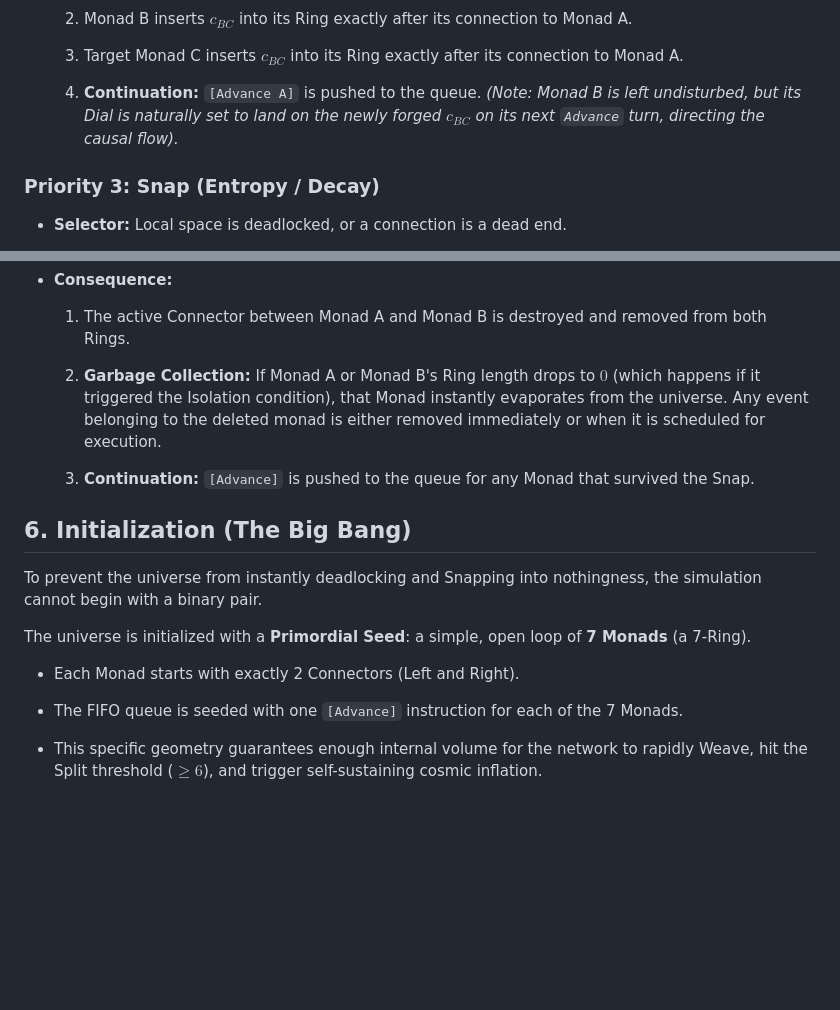
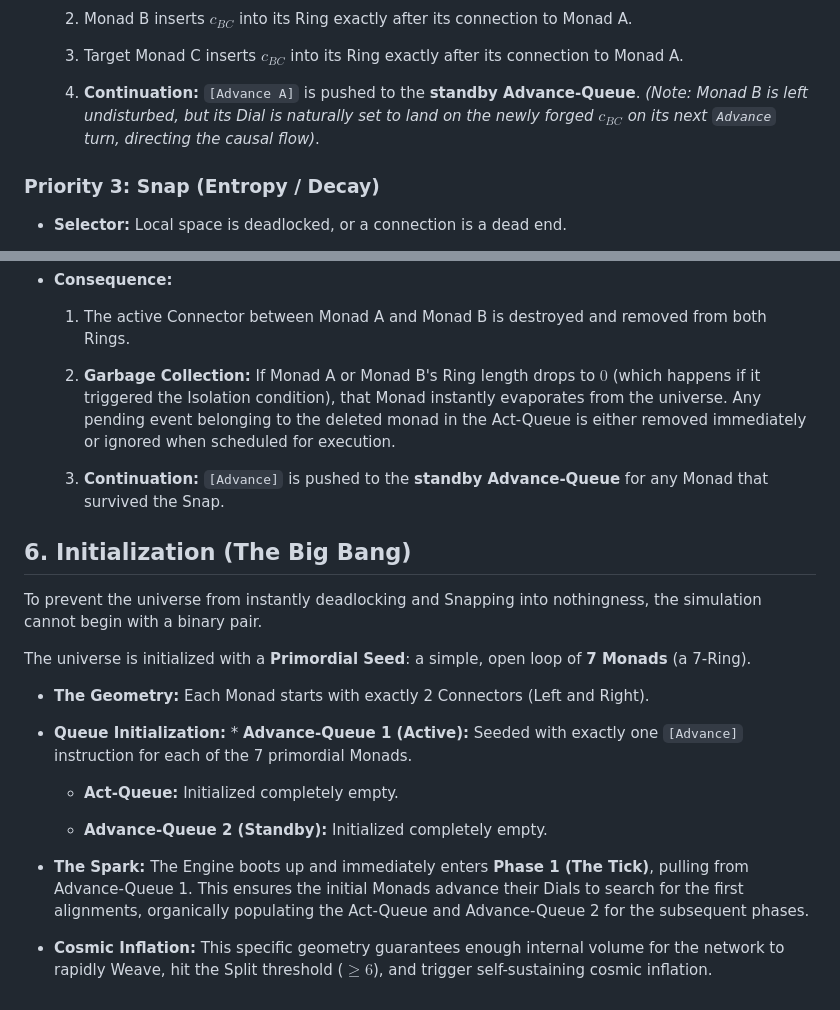
Before and after one commit to joakimsigvald/Chronofold, a Markdown page: Documentation/Chronofold/The Ring Universe.md, 2 parts joined by grey strips. Rendered like a GitHub page; blank space fills up the shorter version.

```diff
--- a/Documentation/Chronofold/The Ring Universe.md
+++ b/Documentation/Chronofold/The Ring Universe.md
@@ -80,7 +102,7 @@ Upon a successful Handshake, Monad A evaluates its state against a strict priori
 
     3. Target Monad C inserts $c_{BC}$ into its Ring exactly after its connection to Monad A.
 
-    4. **Continuation:** `[Advance A]` is pushed to the queue. _(Note: Monad B is left undisturbed, but its Dial is naturally set to land on the newly forged $c_{BC}$ on its next `Advance` turn, directing the causal flow)._
+    4. **Continuation:** `[Advance A]` is pushed to the **standby Advance-Queue**. _(Note: Monad B is left undisturbed, but its Dial is naturally set to land on the newly forged $c_{BC}$ on its next `Advance` turn, directing the causal flow)_.
 
 
 ### Priority 3: Snap (Entropy / Decay)
@@ -97,9 +119,9 @@ Upon a successful Handshake, Monad A evaluates its state against a strict priori
 
     1. The active Connector between Monad A and Monad B is destroyed and removed from both Rings.
 
-    2. **Garbage Collection:** If Monad A or Monad B's Ring length drops to $0$ (which happens if it triggered the Isolation condition), that Monad instantly evaporates from the universe. Any event belonging to the deleted monad is either removed immediately or when it is scheduled for execution.
+    2. **Garbage Collection:** If Monad A or Monad B's Ring length drops to $0$ (which happens if it triggered the Isolation condition), that Monad instantly evaporates from the universe. Any pending event belonging to the deleted monad in the Act-Queue is either removed immediately or ignored when scheduled for execution.
 
-    3. **Continuation:** `[Advance]` is pushed to the queue for any Monad that survived the Snap.
+    3. **Continuation:** `[Advance]` is pushed to the **standby Advance-Queue** for any Monad that survived the Snap.
 
 ## 6. Initialization (The Big Bang)
 
@@ -107,8 +129,14 @@ To prevent the universe from instantly deadlocking and Snapping into nothingness
 
 The universe is initialized with a **Primordial Seed**: a simple, open loop of **7 Monads** (a 7-Ring).
 
-- Each Monad starts with exactly 2 Connectors (Left and Right).
+- **The Geometry:** Each Monad starts with exactly 2 Connectors (Left and Right).
 
-- The FIFO queue is seeded with one `[Advance]` instruction for each of the 7 Monads.
+- **Queue Initialization:** * **Advance-Queue 1 (Active):** Seeded with exactly one `[Advance]` instruction for each of the 7 primordial Monads.
 
-- This specific geometry guarantees enough internal volume for the network to rapidly Weave, hit the Split threshold ($\ge 6$), and trigger self-sustaining cosmic inflation.
+    - **Act-Queue:** Initialized completely empty.
+
+    - **Advance-Queue 2 (Standby):** Initialized completely empty.
+
+- **The Spark:** The Engine boots up and immediately enters **Phase 1 (The Tick)**, pulling from Advance-Queue 1. This ensures the initial Monads advance their Dials to search for the first alignments, organically populating the Act-Queue and Advance-Queue 2 for the subsequent phases.
+
+- **Cosmic Inflation:** This specific geometry guarantees enough internal volume for the network to rapidly Weave, hit the Split threshold ($\ge 6$), and trigger self-sustaining cosmic inflation.
```
Also changed, not shown: other parts of Documentation/Chronofold/The Ring Universe.md (+31 -9 lines).
